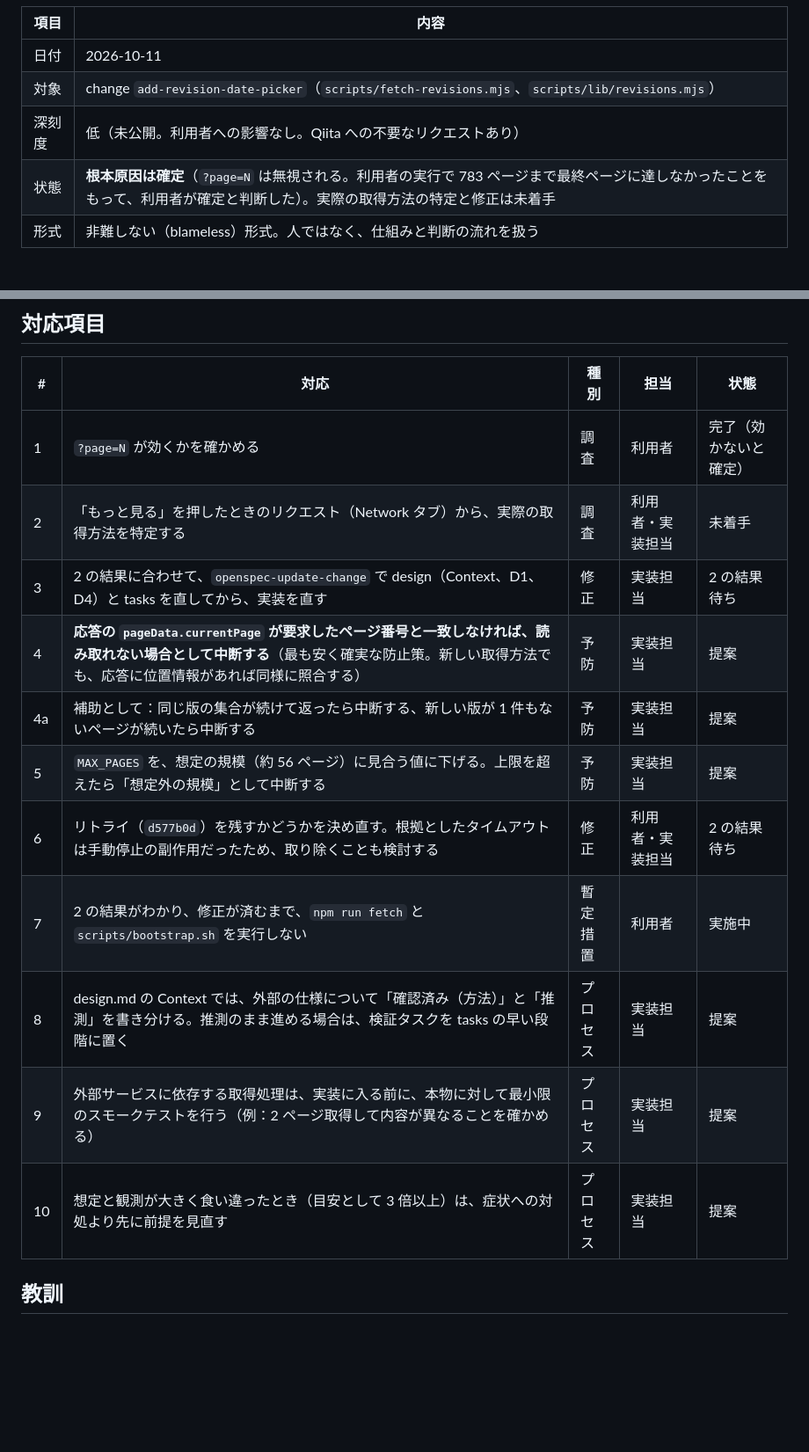
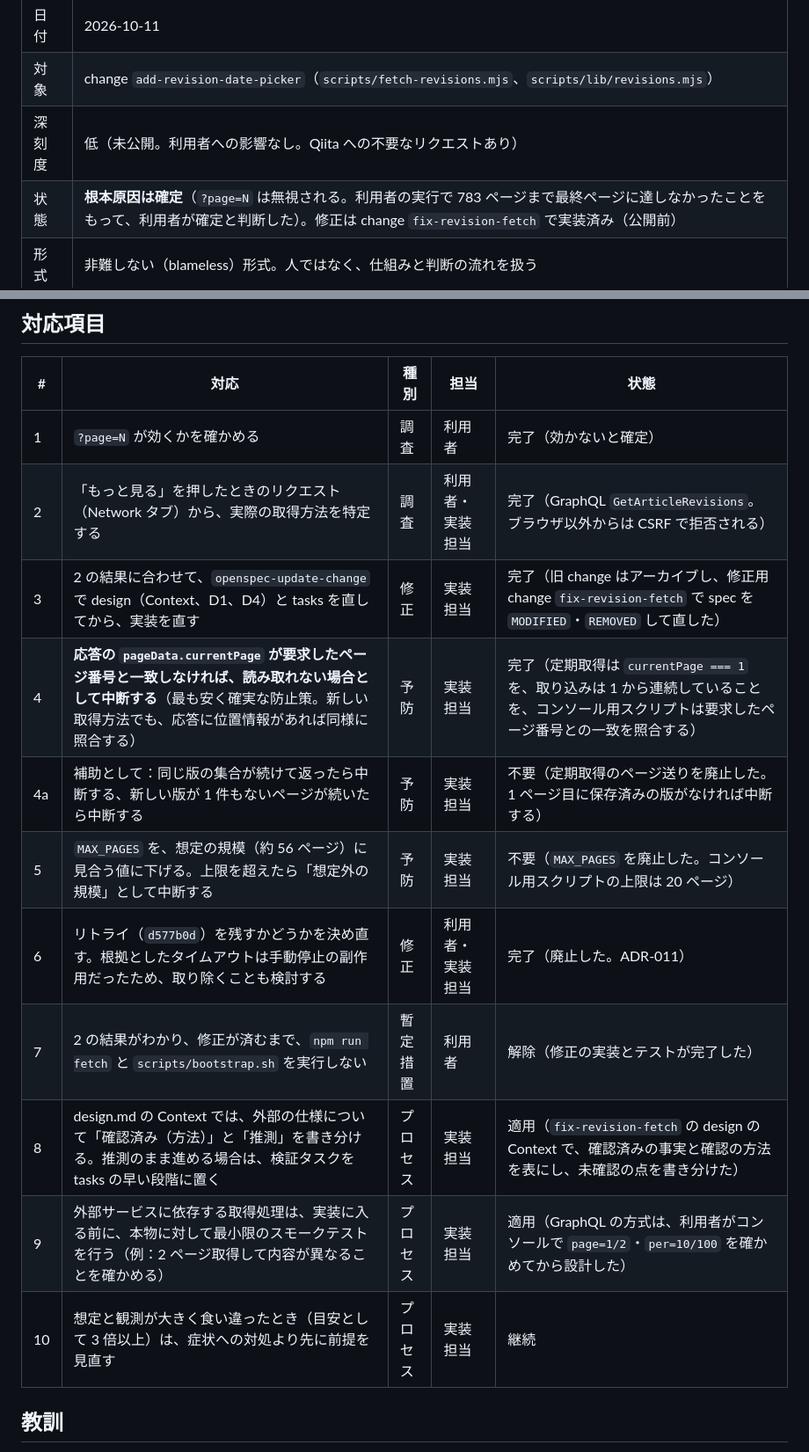
Before and after one commit to akiy502/qiita_weekly_revisions, a Markdown page: docs/post-mortems/2026-10-11-unverified-page-parameter.md, 2 parts joined by grey strips. Shown at 88% size. Drawn GitHub-style; blank space fills up the shorter version.

```diff
--- a/docs/post-mortems/2026-10-11-unverified-page-parameter.md
+++ b/docs/post-mortems/2026-10-11-unverified-page-parameter.md
@@ -5,7 +5,7 @@
 | 日付 | 2026-10-11 |
 | 対象 | change `add-revision-date-picker`（`scripts/fetch-revisions.mjs`、`scripts/lib/revisions.mjs`） |
 | 深刻度 | 低（未公開。利用者への影響なし。Qiita への不要なリクエストあり） |
-| 状態 | **根本原因は確定**（`?page=N` は無視される。利用者の実行で 783 ページまで最終ページに達しなかったことをもって、利用者が確定と判断した）。実際の取得方法の特定と修正は未着手 |
+| 状態 | **根本原因は確定**（`?page=N` は無視される。利用者の実行で 783 ページまで最終ページに達しなかったことをもって、利用者が確定と判断した）。修正は change `fix-revision-fetch` で実装済み（公開前） |
 | 形式 | 非難しない（blameless）形式。人ではなく、仕組みと判断の流れを扱う |
 
 ## 要約
@@ -67,16 +67,16 @@
 | # | 対応 | 種別 | 担当 | 状態 |
 | --- | --- | --- | --- | --- |
 | 1 | `?page=N` が効くかを確かめる | 調査 | 利用者 | 完了（効かないと確定） |
-| 2 | 「もっと見る」を押したときのリクエスト（Network タブ）から、実際の取得方法を特定する | 調査 | 利用者・実装担当 | 未着手 |
-| 3 | 2 の結果に合わせて、`openspec-update-change` で design（Context、D1、D4）と tasks を直してから、実装を直す | 修正 | 実装担当 | 2 の結果待ち |
-| 4 | **応答の `pageData.currentPage` が要求したページ番号と一致しなければ、読み取れない場合として中断する**（最も安く確実な防止策。新しい取得方法でも、応答に位置情報があれば同様に照合する） | 予防 | 実装担当 | 提案 |
-| 4a | 補助として：同じ版の集合が続けて返ったら中断する、新しい版が 1 件もないページが続いたら中断する | 予防 | 実装担当 | 提案 |
-| 5 | `MAX_PAGES` を、想定の規模（約 56 ページ）に見合う値に下げる。上限を超えたら「想定外の規模」として中断する | 予防 | 実装担当 | 提案 |
-| 6 | リトライ（`d577b0d`）を残すかどうかを決め直す。根拠としたタイムアウトは手動停止の副作用だったため、取り除くことも検討する | 修正 | 利用者・実装担当 | 2 の結果待ち |
-| 7 | 2 の結果がわかり、修正が済むまで、`npm run fetch` と `scripts/bootstrap.sh` を実行しない | 暫定措置 | 利用者 | 実施中 |
-| 8 | design.md の Context では、外部の仕様について「確認済み（方法）」と「推測」を書き分ける。推測のまま進める場合は、検証タスクを tasks の早い段階に置く | プロセス | 実装担当 | 提案 |
-| 9 | 外部サービスに依存する取得処理は、実装に入る前に、本物に対して最小限のスモークテストを行う（例：2 ページ取得して内容が異なることを確かめる） | プロセス | 実装担当 | 提案 |
-| 10 | 想定と観測が大きく食い違ったとき（目安として 3 倍以上）は、症状への対処より先に前提を見直す | プロセス | 実装担当 | 提案 |
+| 2 | 「もっと見る」を押したときのリクエスト（Network タブ）から、実際の取得方法を特定する | 調査 | 利用者・実装担当 | 完了（GraphQL `GetArticleRevisions`。ブラウザ以外からは CSRF で拒否される） |
+| 3 | 2 の結果に合わせて、`openspec-update-change` で design（Context、D1、D4）と tasks を直してから、実装を直す | 修正 | 実装担当 | 完了（旧 change はアーカイブし、修正用 change `fix-revision-fetch` で spec を `MODIFIED`・`REMOVED` して直した） |
+| 4 | **応答の `pageData.currentPage` が要求したページ番号と一致しなければ、読み取れない場合として中断する**（最も安く確実な防止策。新しい取得方法でも、応答に位置情報があれば同様に照合する） | 予防 | 実装担当 | 完了（定期取得は `currentPage === 1` を、取り込みは 1 から連続していることを、コンソール用スクリプトは要求したページ番号との一致を照合する） |
+| 4a | 補助として：同じ版の集合が続けて返ったら中断する、新しい版が 1 件もないページが続いたら中断する | 予防 | 実装担当 | 不要（定期取得のページ送りを廃止した。1 ページ目に保存済みの版がなければ中断する） |
+| 5 | `MAX_PAGES` を、想定の規模（約 56 ページ）に見合う値に下げる。上限を超えたら「想定外の規模」として中断する | 予防 | 実装担当 | 不要（`MAX_PAGES` を廃止した。コンソール用スクリプトの上限は 20 ページ） |
+| 6 | リトライ（`d577b0d`）を残すかどうかを決め直す。根拠としたタイムアウトは手動停止の副作用だったため、取り除くことも検討する | 修正 | 利用者・実装担当 | 完了（廃止した。ADR-011） |
+| 7 | 2 の結果がわかり、修正が済むまで、`npm run fetch` と `scripts/bootstrap.sh` を実行しない | 暫定措置 | 利用者 | 解除（修正の実装とテストが完了した） |
+| 8 | design.md の Context では、外部の仕様について「確認済み（方法）」と「推測」を書き分ける。推測のまま進める場合は、検証タスクを tasks の早い段階に置く | プロセス | 実装担当 | 適用（`fix-revision-fetch` の design の Context で、確認済みの事実と確認の方法を表にし、未確認の点を書き分けた） |
+| 9 | 外部サービスに依存する取得処理は、実装に入る前に、本物に対して最小限のスモークテストを行う（例：2 ページ取得して内容が異なることを確かめる） | プロセス | 実装担当 | 適用（GraphQL の方式は、利用者がコンソールで `page=1/2`・`per=10/100` を確かめてから設計した） |
+| 10 | 想定と観測が大きく食い違ったとき（目安として 3 倍以上）は、症状への対処より先に前提を見直す | プロセス | 実装担当 | 継続 |
 
 ## 教訓
 
```
Also changed, not shown: docs/archtecture-decision-record.md (+47 -5 lines).
